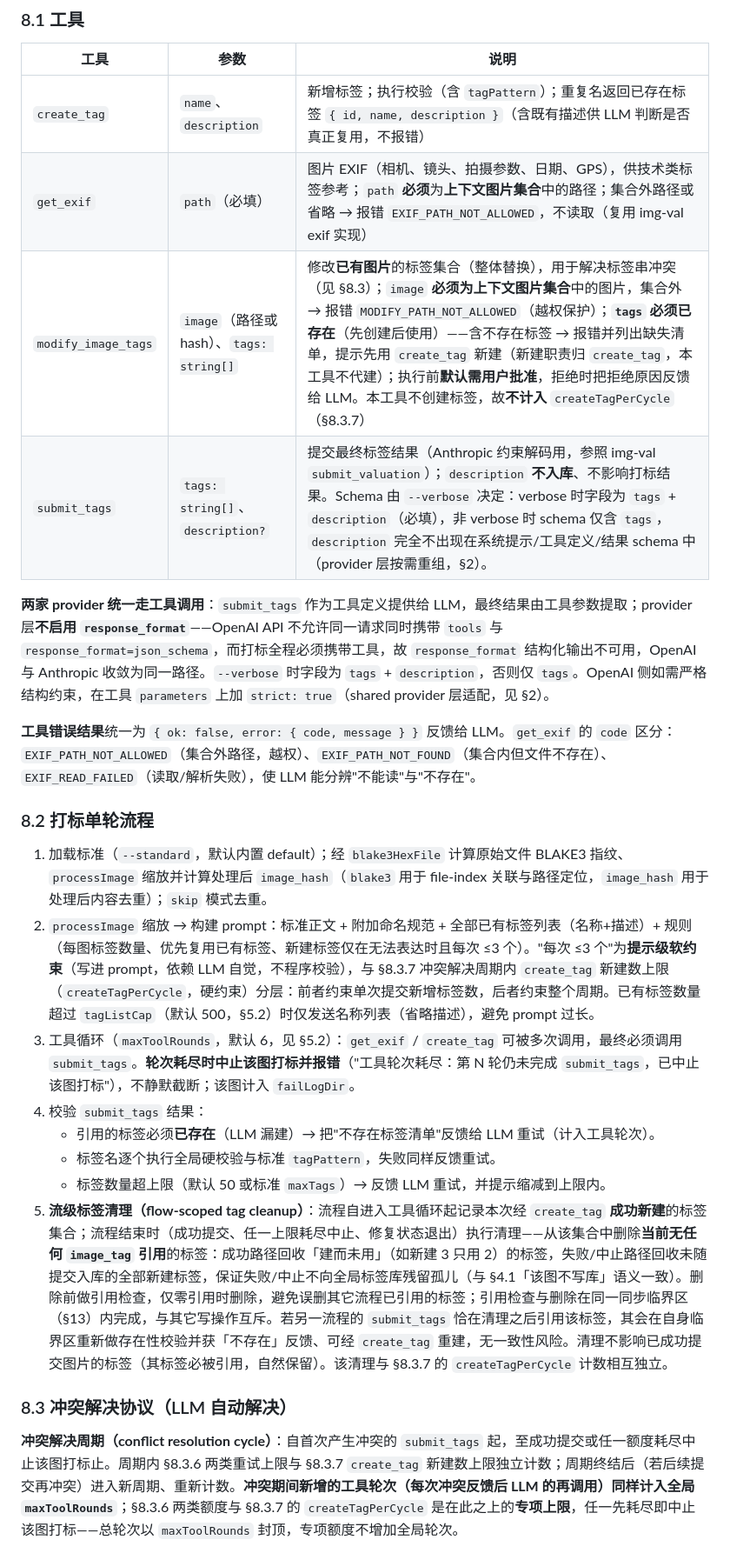
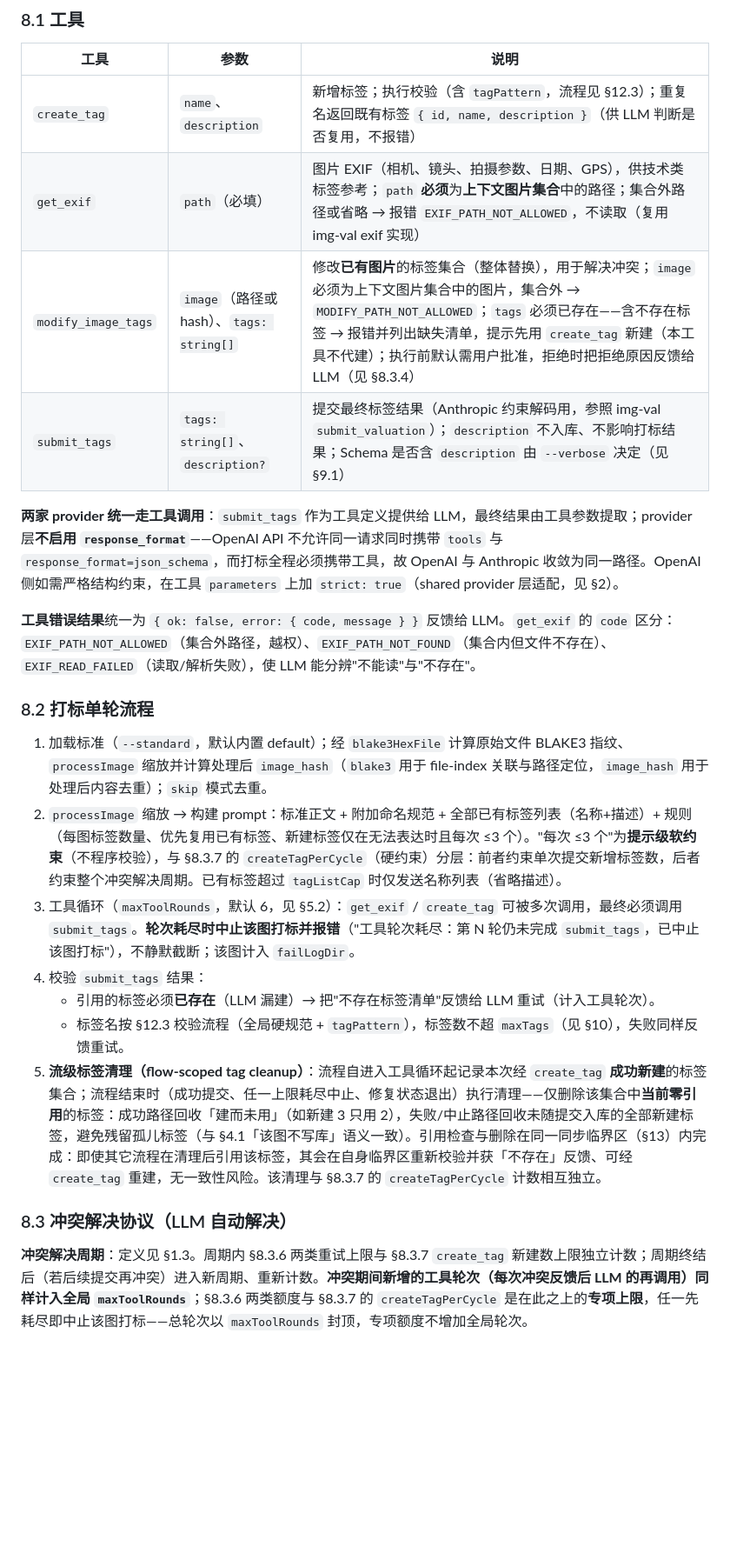
Before and after one commit to 0-v-0/llm-tools, a Markdown page: img-tagger/DESIGN.md, the part around one of its changes. Shown at 87% size. Drawn GitHub-style; blank space fills up the shorter version.

```diff
--- a/img-tagger/DESIGN.md
+++ b/img-tagger/DESIGN.md
@@ -253,27 +251,26 @@ img-tagger/
 
 | 工具 | 参数 | 说明 |
 |------|------|------|
-| `create_tag` | `name`、`description` | 新增标签；执行校验（含 `tagPattern`）；重复名返回已存在标签 `{ id, name, description }`（含既有描述供 LLM 判断是否真正复用，不报错） |
+| `create_tag` | `name`、`description` | 新增标签；执行校验（含 `tagPattern`，流程见 §12.3）；重复名返回既有标签 `{ id, name, description }`（供 LLM 判断是否复用，不报错） |
 | `get_exif` | `path`（必填） | 图片 EXIF（相机、镜头、拍摄参数、日期、GPS），供技术类标签参考；`path` **必须**为**上下文图片集合**中的路径；集合外路径或省略 → 报错 `EXIF_PATH_NOT_ALLOWED`，不读取（复用 img-val exif 实现） |
-| `modify_image_tags` | `image`（路径或 hash）、`tags: string[]` | 修改**已有图片**的标签集合（整体替换），用于解决标签串冲突（见 §8.3）；`image` **必须为上下文图片集合**中的图片，集合外 → 报错 `MODIFY_PATH_NOT_ALLOWED`（越权保护）；**`tags` 必须已存在**（先创建后使用）——含不存在标签 → 报错并列出缺失清单，提示先用 `create_tag` 新建（新建职责归 `create_tag`，本工具不代建）；执行前**默认需用户批准**，拒绝时把拒绝原因反馈给 LLM。本工具不创建标签，故**不计入** `createTagPerCycle`（§8.3.7） |
-| `submit_tags` | `tags: string[]`、`description?` | 提交最终标签结果（Anthropic 约束解码用，参照 img-val `submit_valuation`）；`description` **不入库**、不影响打标结果。Schema 由 `--verbose` 决定：verbose 时字段为 `tags` + `description`（必填），非 verbose 时 schema 仅含 `tags`，`description` 完全不出现在系统提示/工具定义/结果 schema 中（provider 层按需重组，§2）。 |
+| `modify_image_tags` | `image`（路径或 hash）、`tags: string[]` | 修改**已有图片**的标签集合（整体替换），用于解决冲突；`image` 必须为上下文图片集合中的图片，集合外 → `MODIFY_PATH_NOT_ALLOWED`；`tags` 必须已存在——含不存在标签 → 报错并列出缺失清单，提示先用 `create_tag` 新建（本工具不代建）；执行前默认需用户批准，拒绝时把拒绝原因反馈给 LLM（见 §8.3.4） |
+| `submit_tags` | `tags: string[]`、`description?` | 提交最终标签结果（Anthropic 约束解码用，参照 img-val `submit_valuation`）；`description` 不入库、不影响打标结果；Schema 是否含 `description` 由 `--verbose` 决定（见 §9.1） |
 
-**两家 provider 统一走工具调用**：`submit_tags` 作为工具定义提供给 LLM，最终结果由工具参数提取；provider 层**不启用 `response_format`**——OpenAI API 不允许同一请求同时携带 `tools` 与 `response_format=json_schema`，而打标全程必须携带工具，故 `response_format` 结构化输出不可用，OpenAI 与 Anthropic 收敛为同一路径。`--verbose` 时字段为 `tags` + `description`，否则仅 `tags`。OpenAI 侧如需严格结构约束，在工具 `parameters` 上加 `strict: true`（shared provider 层适配，见 §2）。
+**两家 provider 统一走工具调用**：`submit_tags` 作为工具定义提供给 LLM，最终结果由工具参数提取；provider 层**不启用 `response_format`**——OpenAI API 不允许同一请求同时携带 `tools` 与 `response_format=json_schema`，而打标全程必须携带工具，故 OpenAI 与 Anthropic 收敛为同一路径。OpenAI 侧如需严格结构约束，在工具 `parameters` 上加 `strict: true`（shared provider 层适配，见 §2）。
 
 **工具错误结果**统一为 `{ ok: false, error: { code, message } }` 反馈给 LLM。`get_exif` 的 `code` 区分：`EXIF_PATH_NOT_ALLOWED`（集合外路径，越权）、`EXIF_PATH_NOT_FOUND`（集合内但文件不存在）、`EXIF_READ_FAILED`（读取/解析失败），使 LLM 能分辨"不能读"与"不存在"。
 
 ### 8.2 打标单轮流程
 
 1. 加载标准（`--standard`，默认内置 default）；经 `blake3HexFile` 计算原始文件 BLAKE3 指纹、`processImage` 缩放并计算处理后 `image_hash`（`blake3` 用于 file-index 关联与路径定位，`image_hash` 用于处理后内容去重）；`skip` 模式去重。
-2. `processImage` 缩放 → 构建 prompt：标准正文 + 附加命名规范 + 全部已有标签列表（名称+描述）+ 规则（每图标签数量、优先复用已有标签、新建标签仅在无法表达时且每次 ≤3 个）。"每次 ≤3 个"为**提示级软约束**（写进 prompt，依赖 LLM 自觉，不程序校验），与 §8.3.7 冲突解决周期内 `create_tag` 新建数上限（`createTagPerCycle`，硬约束）分层：前者约束单次提交新增标签数，后者约束整个周期。已有标签数量超过 `tagListCap`（默认 500，§5.2）时仅发送名称列表（省略描述），避免 prompt 过长。
+2. `processImage` 缩放 → 构建 prompt：标准正文 + 附加命名规范 + 全部已有标签列表（名称+描述）+ 规则（每图标签数量、优先复用已有标签、新建标签仅在无法表达时且每次 ≤3 个）。"每次 ≤3 个"为**提示级软约束**（不程序校验），与 §8.3.7 的 `createTagPerCycle`（硬约束）分层：前者约束单次提交新增标签数，后者约束整个冲突解决周期。已有标签超过 `tagListCap` 时仅发送名称列表（省略描述）。
 3. 工具循环（`maxToolRounds`，默认 6，见 §5.2）：`get_exif` / `create_tag` 可被多次调用，最终必须调用 `submit_tags`。**轮次耗尽时中止该图打标并报错**（"工具轮次耗尽：第 N 轮仍未完成 `submit_tags`，已中止该图打标"），不静默截断；该图计入 `failLogDir`。
 4. 校验 `submit_tags` 结果：
    - 引用的标签必须**已存在**（LLM 漏建）→ 把"不存在标签清单"反馈给 LLM 重试（计入工具轮次）。
-   - 标签名逐个执行全局硬校验与标准 `tagPattern`，失败同样反馈重试。
-   - 标签数量超上限（默认 50 或标准 `maxTags`）→ 反馈 LLM 重试，并提示缩减到上限内。
-5. **流级标签清理（flow-scoped tag cleanup）**：流程自进入工具循环起记录本次经 `create_tag` **成功新建**的标签集合；流程结束时（成功提交、任一上限耗尽中止、修复状态退出）执行清理——从该集合中删除**当前无任何 `image_tag` 引用**的标签：成功路径回收「建而未用」（如新建 3 只用 2）的标签，失败/中止路径回收未随提交入库的全部新建标签，保证失败/中止不向全局标签库残留孤儿（与 §4.1「该图不写库」语义一致）。删除前做引用检查，仅零引用时删除，避免误删其它流程已引用的标签；引用检查与删除在同一同步临界区（§13）内完成，与其它写操作互斥。若另一流程的 `submit_tags` 恰在清理之后引用该标签，其会在自身临界区重新做存在性校验并获「不存在」反馈、可经 `create_tag` 重建，无一致性风险。清理不影响已成功提交图片的标签（其标签必被引用，自然保留）。该清理与 §8.3.7 的 `createTagPerCycle` 计数相互独立。
+   - 标签名按 §12.3 校验流程（全局硬规范 + `tagPattern`），标签数不超 `maxTags`（见 §10），失败同样反馈重试。
+5. **流级标签清理（flow-scoped tag cleanup）**：流程自进入工具循环起记录本次经 `create_tag` **成功新建**的标签集合；流程结束时（成功提交、任一上限耗尽中止、修复状态退出）执行清理——仅删除该集合中**当前零引用**的标签：成功路径回收「建而未用」（如新建 3 只用 2），失败/中止路径回收未随提交入库的全部新建标签，避免残留孤儿标签（与 §4.1「该图不写库」语义一致）。引用检查与删除在同一同步临界区（§13）内完成：即使其它流程在清理后引用该标签，其会在自身临界区重新校验并获「不存在」反馈、可经 `create_tag` 重建，无一致性风险。该清理与 §8.3.7 的 `createTagPerCycle` 计数相互独立。
 
 ### 8.3 冲突解决协议（LLM 自动解决）
 
-**冲突解决周期（conflict resolution cycle）**：自首次产生冲突的 `submit_tags` 起，至成功提交或任一额度耗尽中止该图打标止。周期内 §8.3.6 两类重试上限与 §8.3.7 `create_tag` 新建数上限独立计数；周期终结后（若后续提交再冲突）进入新周期、重新计数。**冲突期间新增的工具轮次（每次冲突反馈后 LLM 的再调用）同样计入全局 `maxToolRounds`**；§8.3.6 两类额度与 §8.3.7 的 `createTagPerCycle` 是在此之上的**专项上限**，任一先耗尽即中止该图打标——总轮次以 `maxToolRounds` 封顶，专项额度不增加全局轮次。
+**冲突解决周期**：定义见 §1.3。周期内 §8.3.6 两类重试上限与 §8.3.7 `create_tag` 新建数上限独立计数；周期终结后（若后续提交再冲突）进入新周期、重新计数。**冲突期间新增的工具轮次（每次冲突反馈后 LLM 的再调用）同样计入全局 `maxToolRounds`**；§8.3.6 两类额度与 §8.3.7 的 `createTagPerCycle` 是在此之上的**专项上限**，任一先耗尽即中止该图打标——总轮次以 `maxToolRounds` 封顶，专项额度不增加全局轮次。
 
```
Also changed, not shown: other parts of img-tagger/DESIGN.md (+48 -52 lines).
